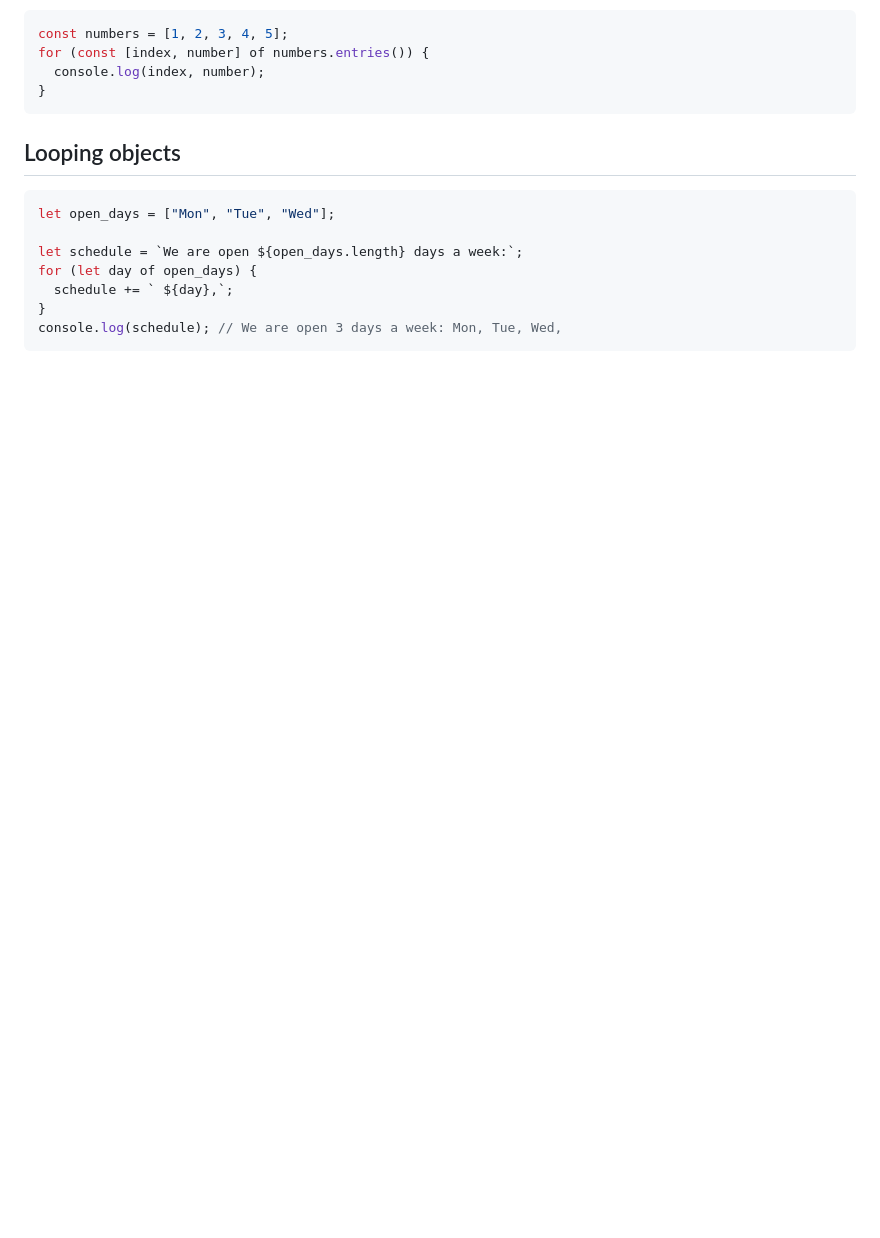
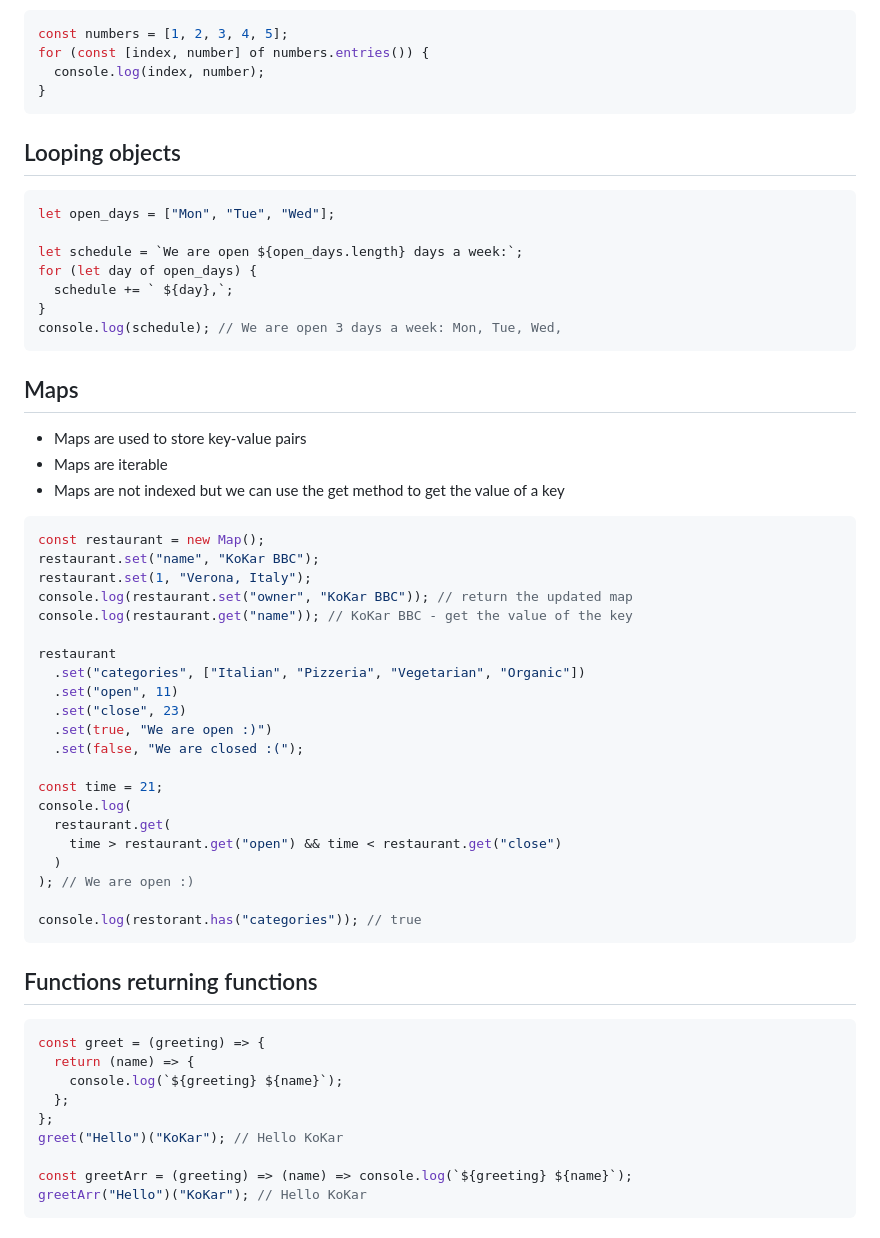
Before and after one commit to LedjoLleshaj/javascript, a Markdown page: notes.md, the part around one of its changes. GitHub-like rendering; blank space fills up the shorter version.

Commit message:
Added Maps, Functions, IIFE, Closures

````diff
--- a/notes.md
+++ b/notes.md
@@ -517,3 +515,48 @@ for (let day of open_days) {
 }
 console.log(schedule); // We are open 3 days a week: Mon, Tue, Wed,
 ```
+
+## Maps
+
+- Maps are used to store key-value pairs
+- Maps are iterable
+- Maps are not indexed but we can use the get method to get the value of a key
+
+```js
+const restaurant = new Map();
+restaurant.set("name", "KoKar BBC");
+restaurant.set(1, "Verona, Italy");
+console.log(restaurant.set("owner", "KoKar BBC")); // return the updated map
+console.log(restaurant.get("name")); // KoKar BBC - get the value of the key
+
+restaurant
+  .set("categories", ["Italian", "Pizzeria", "Vegetarian", "Organic"])
+  .set("open", 11)
+  .set("close", 23)
+  .set(true, "We are open :)")
+  .set(false, "We are closed :(");
+
+const time = 21;
+console.log(
+  restaurant.get(
+    time > restaurant.get("open") && time < restaurant.get("close")
+  )
+); // We are open :)
+
+console.log(restorant.has("categories")); // true
+```
+
+## Functions returning functions
+
+```js
+const greet = (greeting) => {
+  return (name) => {
+    console.log(`${greeting} ${name}`);
+  };
+};
+greet("Hello")("KoKar"); // Hello KoKar
+
+const greetArr = (greeting) => (name) => console.log(`${greeting} ${name}`);
+greetArr("Hello")("KoKar"); // Hello KoKar
+```
+
````
Also changed, not shown: other parts of notes.md (+79 -4 lines).
